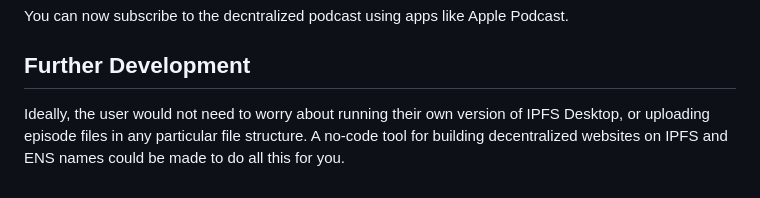
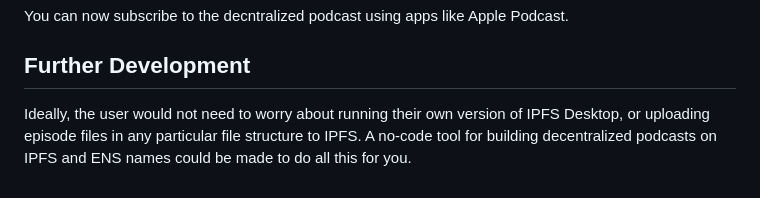
Before and after one commit to zadok7/ipfs-ens-podcast, a Markdown page: README.md, the part around the change. Drawn GitHub-style.

```diff
--- a/README.md
+++ b/README.md
@@ -168,4 +168,4 @@ You can now subscribe to the decntralized podcast using apps like Apple Podcast.
 
 ## Further Development
 
-Ideally, the user would not need to worry about running their own version of IPFS Desktop, or uploading episode files in any particular file structure. A no-code tool for building decentralized websites on IPFS and ENS names could be made to do all this for you.
+Ideally, the user would not need to worry about running their own version of IPFS Desktop, or uploading episode files in any particular file structure to IPFS. A no-code tool for building decentralized podcasts on IPFS and ENS names could be made to do all this for you.
```
